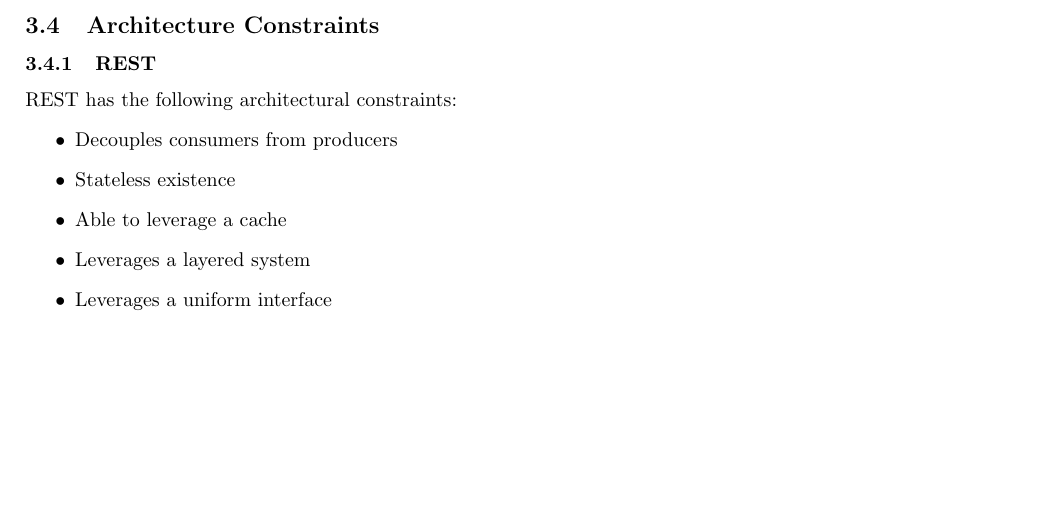
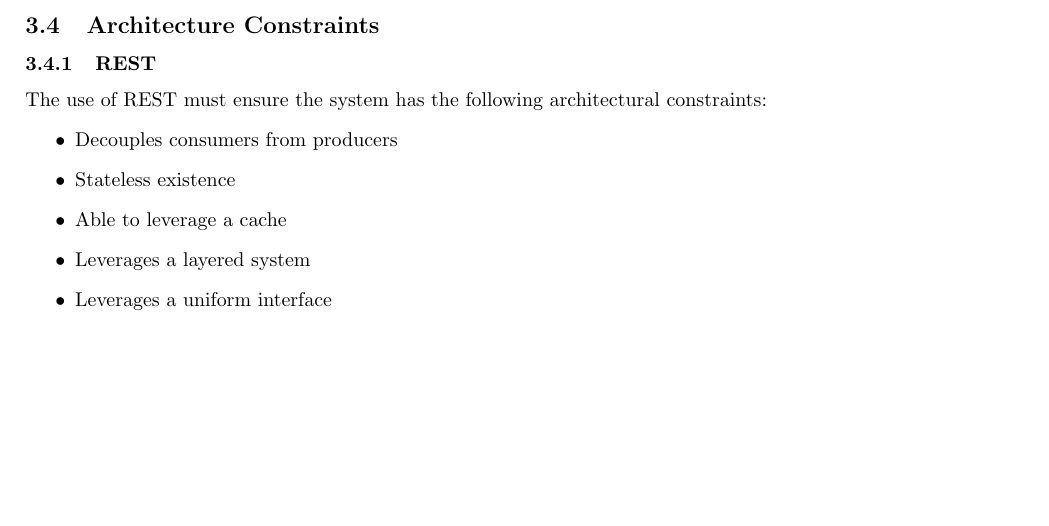
Before and after one commit to yellow-cpu/Funge, a LaTeX document (Documentation/vision-scope-architectural-req-and-initial-architecture-design.tex): part of page 11 of 14, cut so that both start at the same text. Compiled offline with pdfLaTeX.

Commit message:
Small description change under architectural constraints

```diff
--- a/Documentation/vision-scope-architectural-req-and-initial-architecture-design.tex
+++ b/Documentation/vision-scope-architectural-req-and-initial-architecture-design.tex
@@ -231,7 +231,7 @@ The architectural responsibilities for the system as a whole are shown below
 \clearpage
 \subsection{Architecture Constraints}
 \subsubsection{REST}
-	REST has the following architectural constraints:
+	The use of REST must ensure the system has the following architectural constraints:
 	\begin{itemize}
 		\item Decouples consumers from producers
 		\item Stateless existence
```
